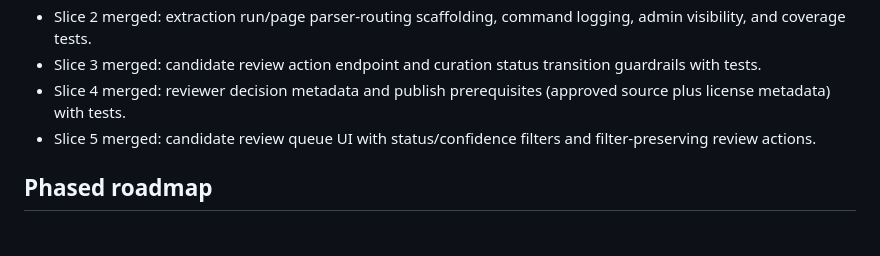
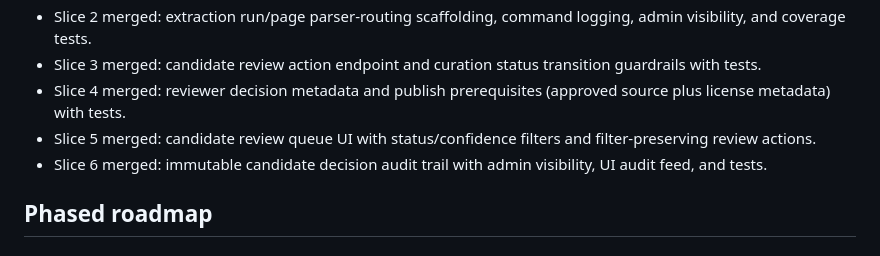
Before and after one commit to stompsy/spotter, a Markdown page: docs/plan.md, the part around the change. Drawn GitHub-style.

Commit message:
docs(plan): mark slice 6 as merged

```diff
--- a/docs/plan.md
+++ b/docs/plan.md
@@ -33,6 +33,7 @@ This is the visible implementation roadmap and status tracker in the workspace.
 - Slice 3 merged: candidate review action endpoint and curation status transition guardrails with tests.
 - Slice 4 merged: reviewer decision metadata and publish prerequisites (approved source plus license metadata) with tests.
 - Slice 5 merged: candidate review queue UI with status/confidence filters and filter-preserving review actions.
+- Slice 6 merged: immutable candidate decision audit trail with admin visibility, UI audit feed, and tests.
 
 ## Phased roadmap
 
```
